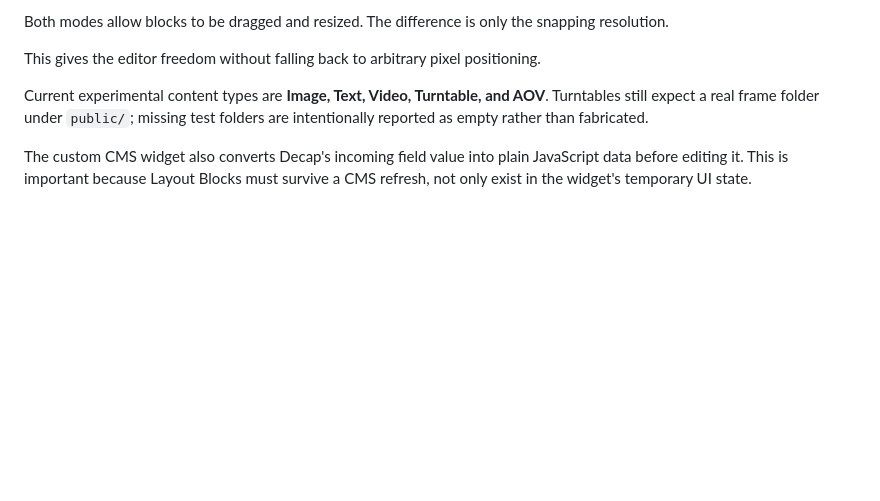
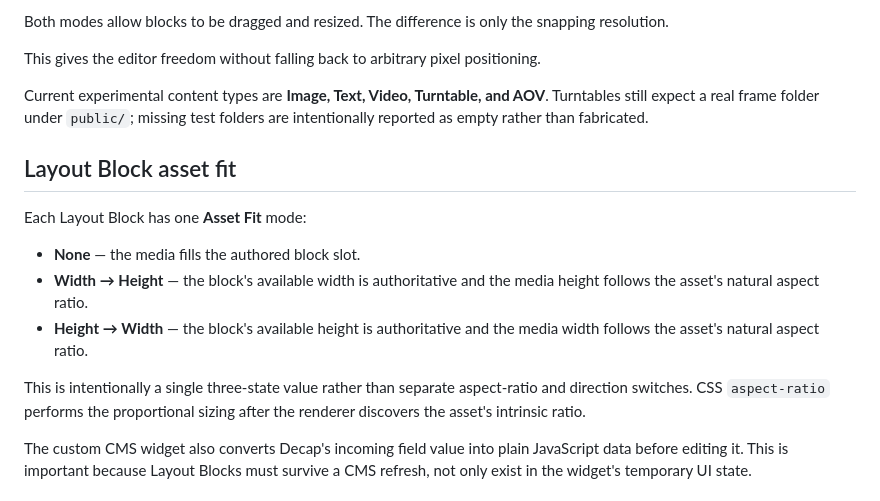
Before and after one commit to Cabilo/cabilo-portfolio, a Markdown page: README.md, the part around the change. Rendered like a GitHub page; blank space fills up the shorter version.

Commit message:
Document Layout Blocks fit modes

```diff
--- a/README.md
+++ b/README.md
@@ -159,6 +159,16 @@ Both modes allow blocks to be dragged and resized. The difference is only the sn
 This gives the editor freedom without falling back to arbitrary pixel positioning.
 
 Current experimental content types are **Image, Text, Video, Turntable, and AOV**. Turntables still expect a real frame folder under `public/`; missing test folders are intentionally reported as empty rather than fabricated.
+
+## Layout Block asset fit
+
+Each Layout Block has one **Asset Fit** mode:
+
+- **None** — the media fills the authored block slot.
+- **Width → Height** — the block's available width is authoritative and the media height follows the asset's natural aspect ratio.
+- **Height → Width** — the block's available height is authoritative and the media width follows the asset's natural aspect ratio.
+
+This is intentionally a single three-state value rather than separate aspect-ratio and direction switches. CSS `aspect-ratio` performs the proportional sizing after the renderer discovers the asset's intrinsic ratio.
 
 The custom CMS widget also converts Decap's incoming field value into plain JavaScript data before editing it. This is important because Layout Blocks must survive a CMS refresh, not only exist in the widget's temporary UI state.
 
```
